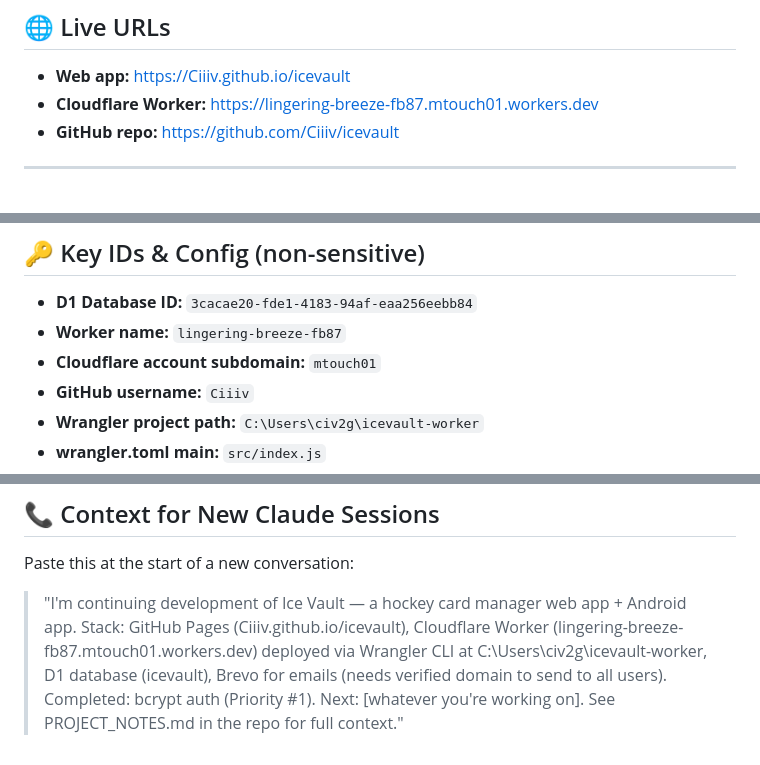
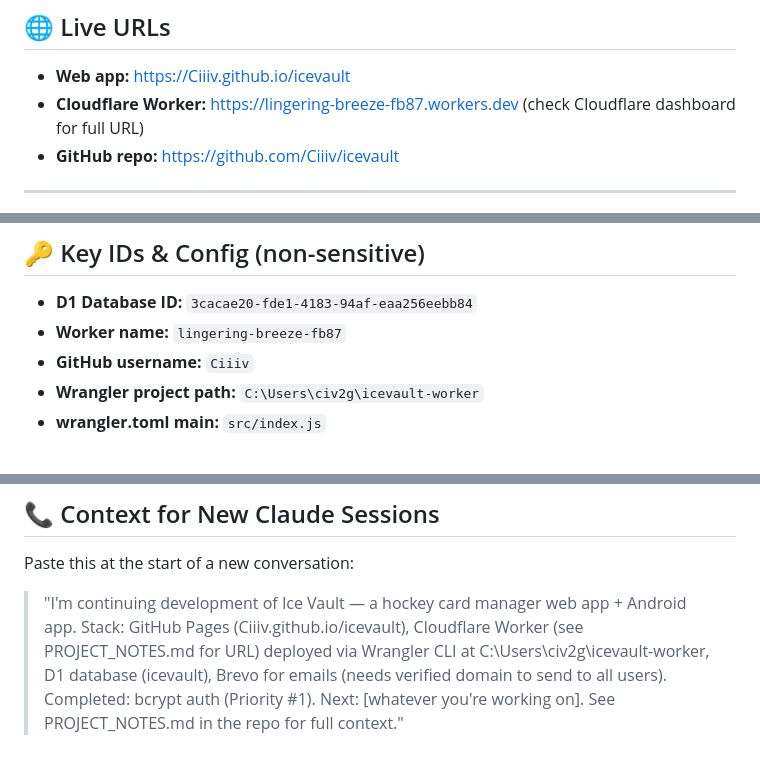
Before and after one commit to Ciiiv/icevault, a Markdown page: PROJECT_NOTES.md, 3 parts joined by grey strips. GitHub-like rendering.

```diff
--- a/PROJECT_NOTES.md
+++ b/PROJECT_NOTES.md
@@ -6,7 +6,7 @@
 ## 🌐 Live URLs
 
 - **Web app:** https://Ciiiv.github.io/icevault
-- **Cloudflare Worker:** https://lingering-breeze-fb87.mtouch01.workers.dev
+- **Cloudflare Worker:** https://lingering-breeze-fb87.workers.dev (check Cloudflare dashboard for full URL)
 - **GitHub repo:** https://github.com/Ciiiv/icevault
 
 ---
@@ -29,7 +29,6 @@
 
 - **D1 Database ID:** `3cacae20-fde1-4183-94af-eaa256eebb84`
 - **Worker name:** `lingering-breeze-fb87`
-- **Cloudflare account subdomain:** `mtouch01`
 - **GitHub username:** `Ciiiv`
 - **Wrangler project path:** `C:\Users\civ2g\icevault-worker`
 - **wrangler.toml main:** `src/index.js`
@@ -193,7 +192,7 @@ Passwords: bcrypt `$2b$12$...` format. Login normalizes `$2b$` → `$2a$` for co
 Paste this at the start of a new conversation:
 
 > "I'm continuing development of Ice Vault — a hockey card manager web app + Android app.
-> Stack: GitHub Pages (Ciiiv.github.io/icevault), Cloudflare Worker (lingering-breeze-fb87.mtouch01.workers.dev)
+> Stack: GitHub Pages (Ciiiv.github.io/icevault), Cloudflare Worker (see PROJECT_NOTES.md for URL)
 > deployed via Wrangler CLI at C:\Users\civ2g\icevault-worker, D1 database (icevault),
 > Brevo for emails (needs verified domain to send to all users).
 > Completed: bcrypt auth (Priority #1).
```
